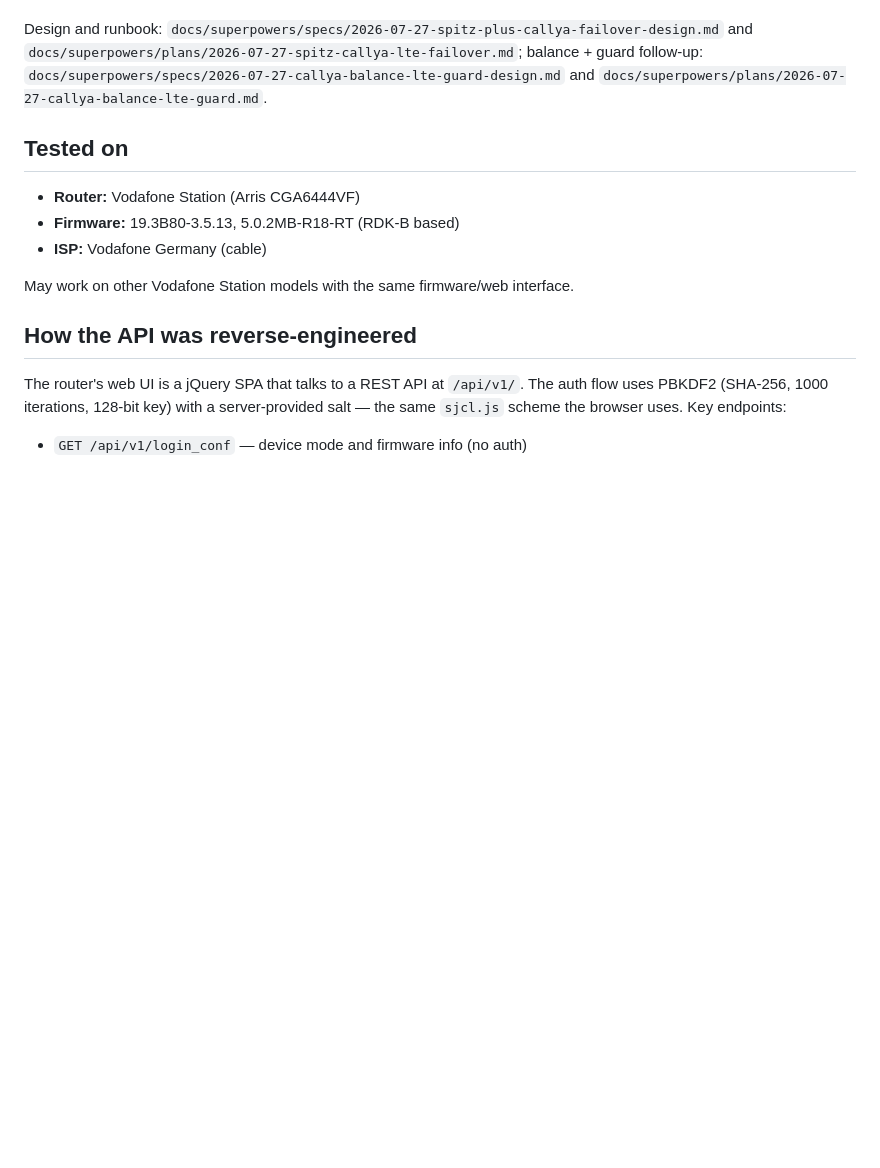
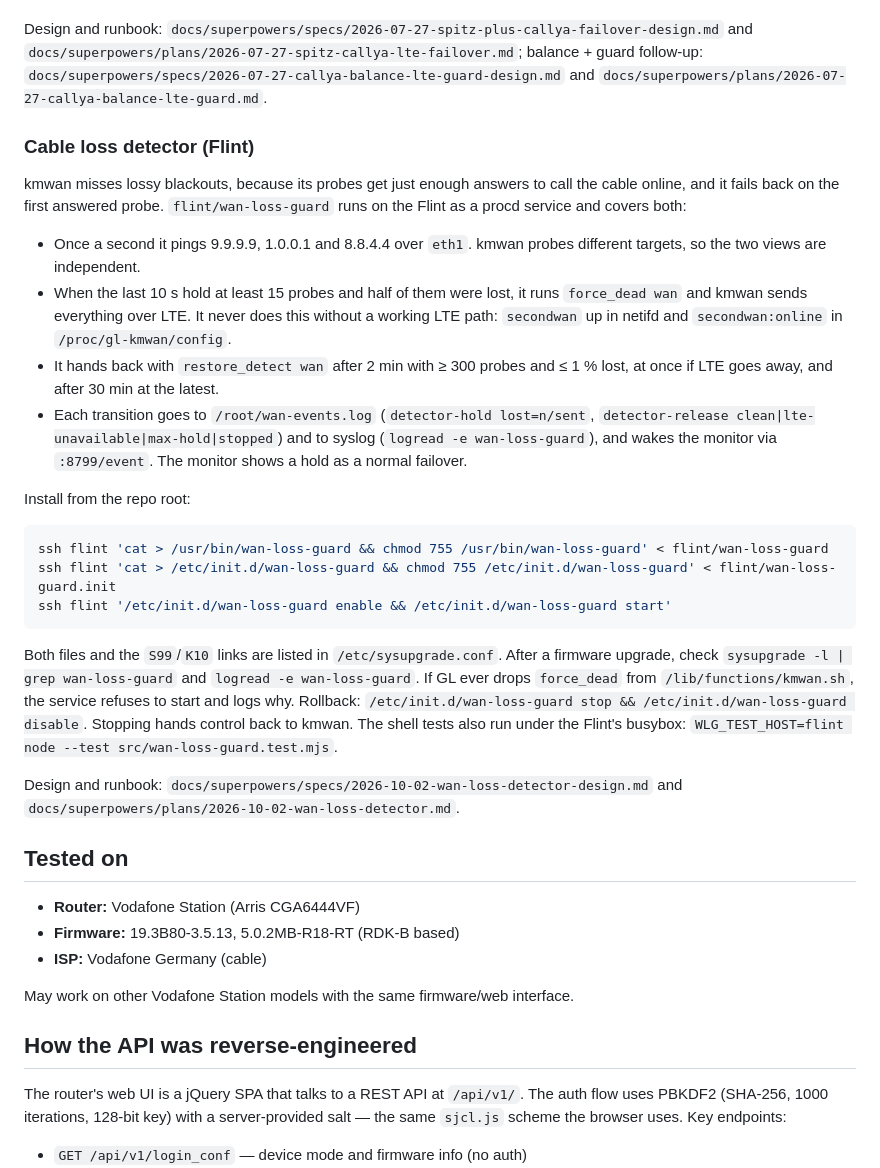
Before and after one commit to 1-Felix/vodafone-automation, a Markdown page: README.md, the part around the change. GitHub-like rendering; blank space fills up the shorter version.

Commit message:
README: the cable loss detector on the Flint

````diff
--- a/README.md
+++ b/README.md
@@ -180,6 +180,44 @@ and `docs/superpowers/plans/2026-07-27-spitz-callya-lte-failover.md`; balance +
 guard follow-up: `docs/superpowers/specs/2026-07-27-callya-balance-lte-guard-design.md`
 and `docs/superpowers/plans/2026-07-27-callya-balance-lte-guard.md`.
 
+### Cable loss detector (Flint)
+
+kmwan misses lossy blackouts, because its probes get just enough answers to
+call the cable online, and it fails back on the first answered probe.
+`flint/wan-loss-guard` runs on the Flint as a procd service and covers both:
+
+- Once a second it pings 9.9.9.9, 1.0.0.1 and 8.8.4.4 over `eth1`. kmwan
+  probes different targets, so the two views are independent.
+- When the last 10 s hold at least 15 probes and half of them were lost, it
+  runs `force_dead wan` and kmwan sends everything over LTE. It never does this
+  without a working LTE path: `secondwan` up in netifd and `secondwan:online`
+  in `/proc/gl-kmwan/config`.
+- It hands back with `restore_detect wan` after 2 min with ≥ 300 probes and
+  ≤ 1 % lost, at once if LTE goes away, and after 30 min at the latest.
+- Each transition goes to `/root/wan-events.log` (`detector-hold lost=n/sent`,
+  `detector-release clean|lte-unavailable|max-hold|stopped`) and to syslog
+  (`logread -e wan-loss-guard`), and wakes the monitor via `:8799/event`. The
+  monitor shows a hold as a normal failover.
+
+Install from the repo root:
+
+```bash
+ssh flint 'cat > /usr/bin/wan-loss-guard && chmod 755 /usr/bin/wan-loss-guard' < flint/wan-loss-guard
+ssh flint 'cat > /etc/init.d/wan-loss-guard && chmod 755 /etc/init.d/wan-loss-guard' < flint/wan-loss-guard.init
+ssh flint '/etc/init.d/wan-loss-guard enable && /etc/init.d/wan-loss-guard start'
+```
+
+Both files and the `S99`/`K10` links are listed in `/etc/sysupgrade.conf`.
+After a firmware upgrade, check `sysupgrade -l | grep wan-loss-guard` and
+`logread -e wan-loss-guard`. If GL ever drops `force_dead` from
+`/lib/functions/kmwan.sh`, the service refuses to start and logs why.
+Rollback: `/etc/init.d/wan-loss-guard stop && /etc/init.d/wan-loss-guard disable`.
+Stopping hands control back to kmwan. The shell tests also run under the
+Flint's busybox: `WLG_TEST_HOST=flint node --test src/wan-loss-guard.test.mjs`.
+
+Design and runbook: `docs/superpowers/specs/2026-10-02-wan-loss-detector-design.md`
+and `docs/superpowers/plans/2026-10-02-wan-loss-detector.md`.
+
 ## Tested on
 
 - **Router:** Vodafone Station (Arris CGA6444VF)
````
